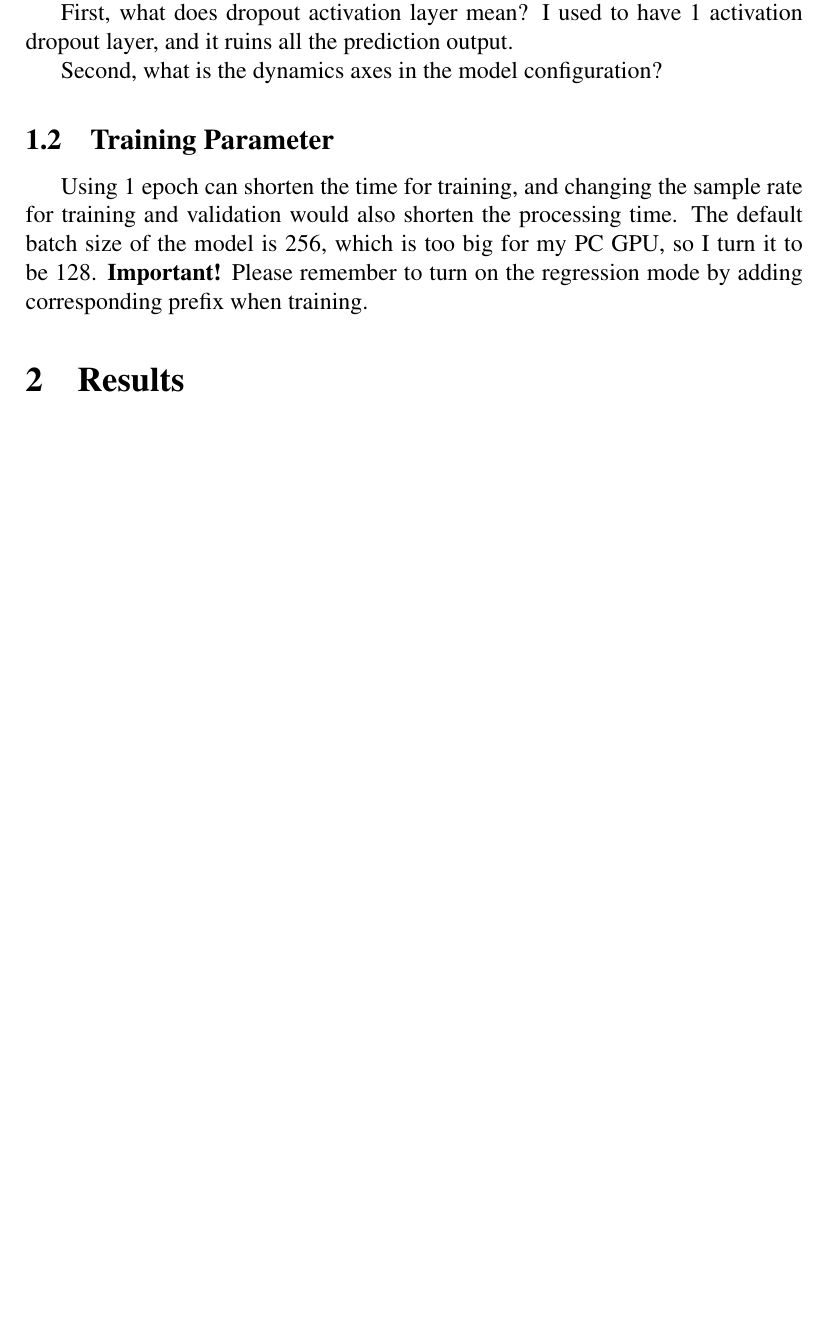
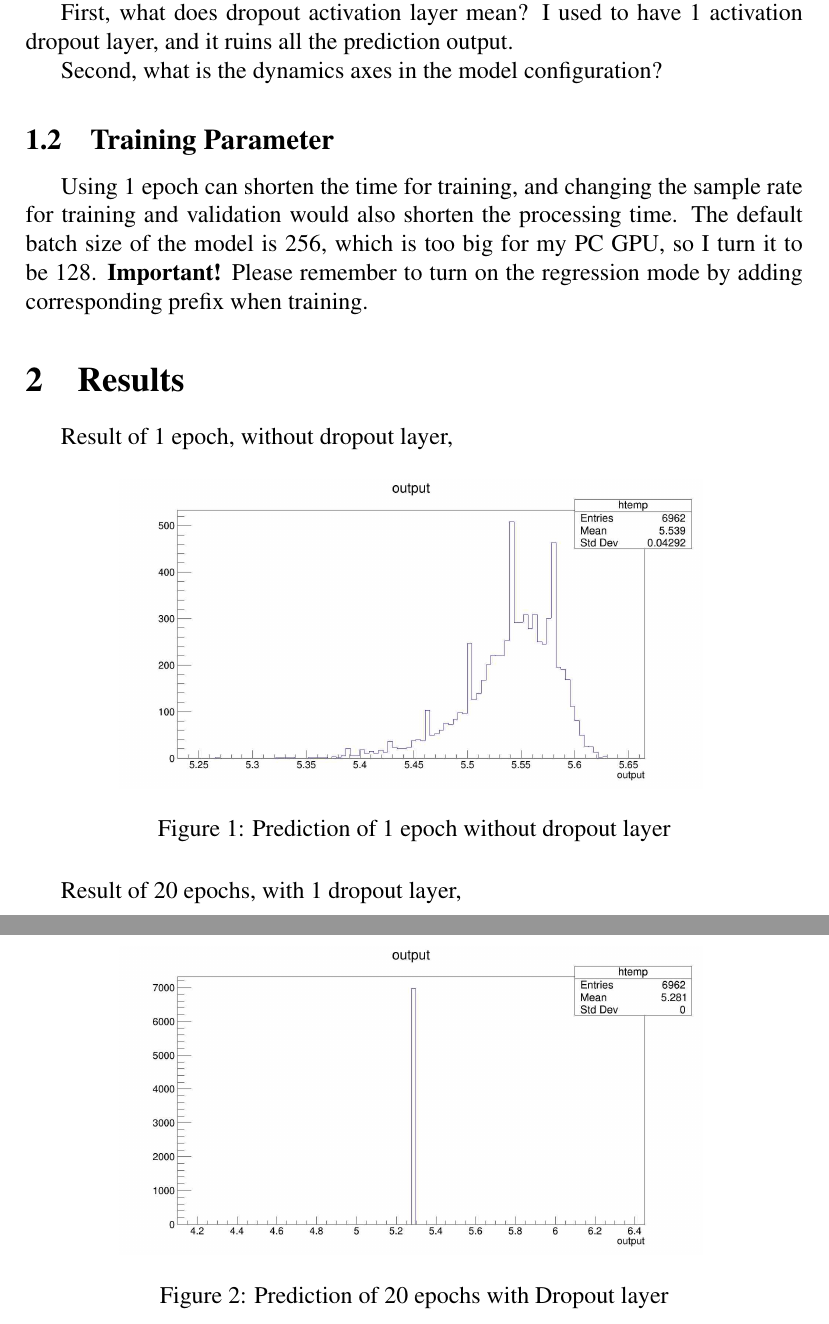
Before and after one commit to tingkaihsu/ParT_project, a LaTeX document (report/report.tex): part of page 2 of 2 before the commit and two parts of pages 2 and 3 of 3 after it, the two joined at a grey line, cut so that both start at the same text, the shorter picture padded with empty space. Compiled offline with pdfLaTeX.

Commit message:
report with result

```diff
--- a/report/report.tex
+++ b/report/report.tex
@@ -74,4 +74,19 @@ The default batch size of the model is 256, which is too big for my PC GPU, so I
 \textbf{Important!} Please remember to turn on the regression mode by adding corresponding prefix when training.
 
 \section{Results}
+Result of 1 epoch, without dropout layer,
+\begin{figure}[H]
+    \centering
+    \includegraphics[width=0.75\linewidth]{figures/prediction.jpg}
+    \caption{Prediction of 1 epoch without dropout layer}
+    \label{}
+\end{figure}
+Result of 20 epochs, with 1 dropout layer,
+\begin{figure}[H]
+    \centering
+    \includegraphics[width=0.75\linewidth]{figures/prediction20epochs.jpg}
+    \caption{Prediction of 20 epochs with Dropout layer}
+    \label{}
+\end{figure}
+
 \end{document}
```
Also changed, not shown: report/figures/prediction.jpg (added), report/figures/prediction20epochs.jpg (added).
